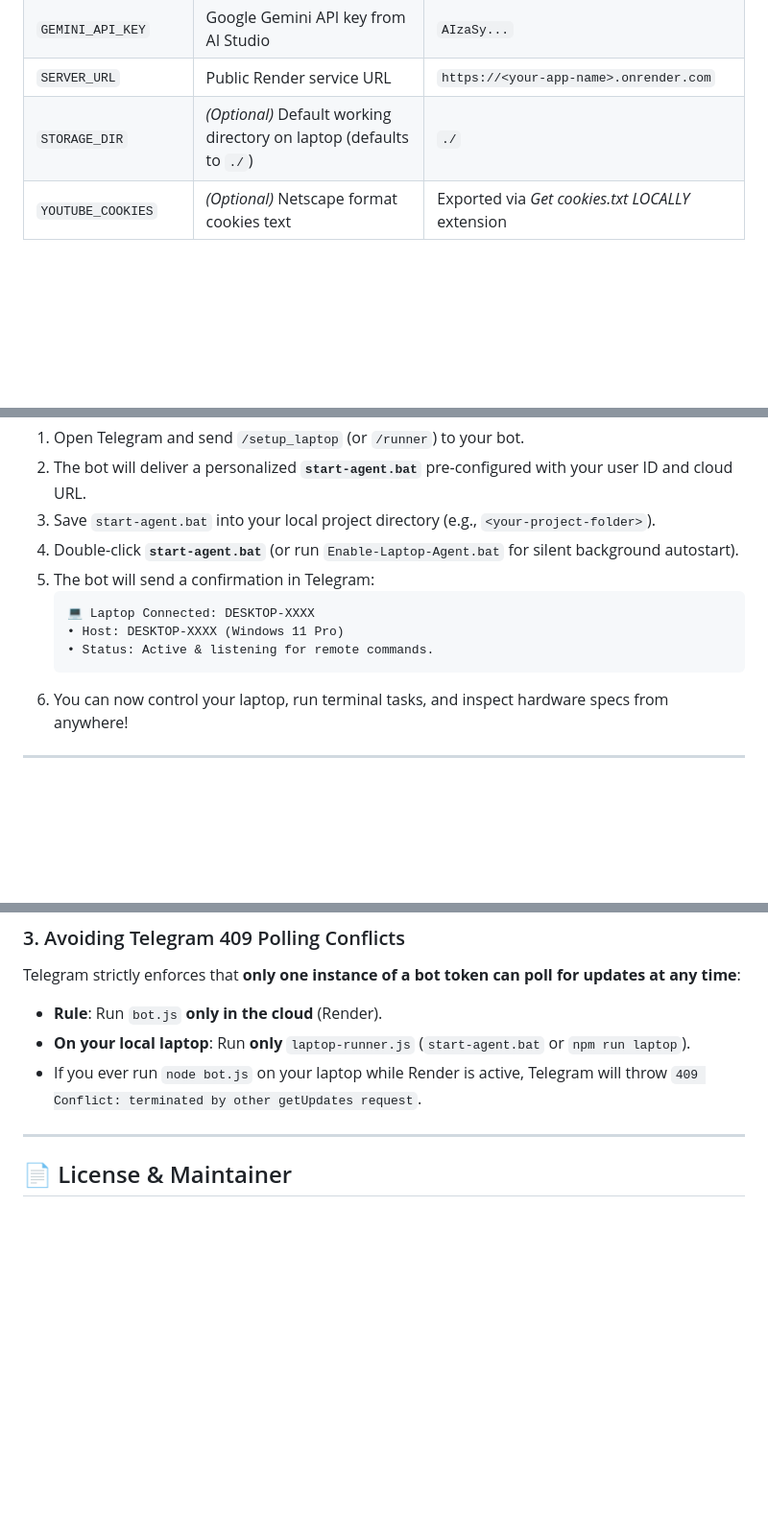
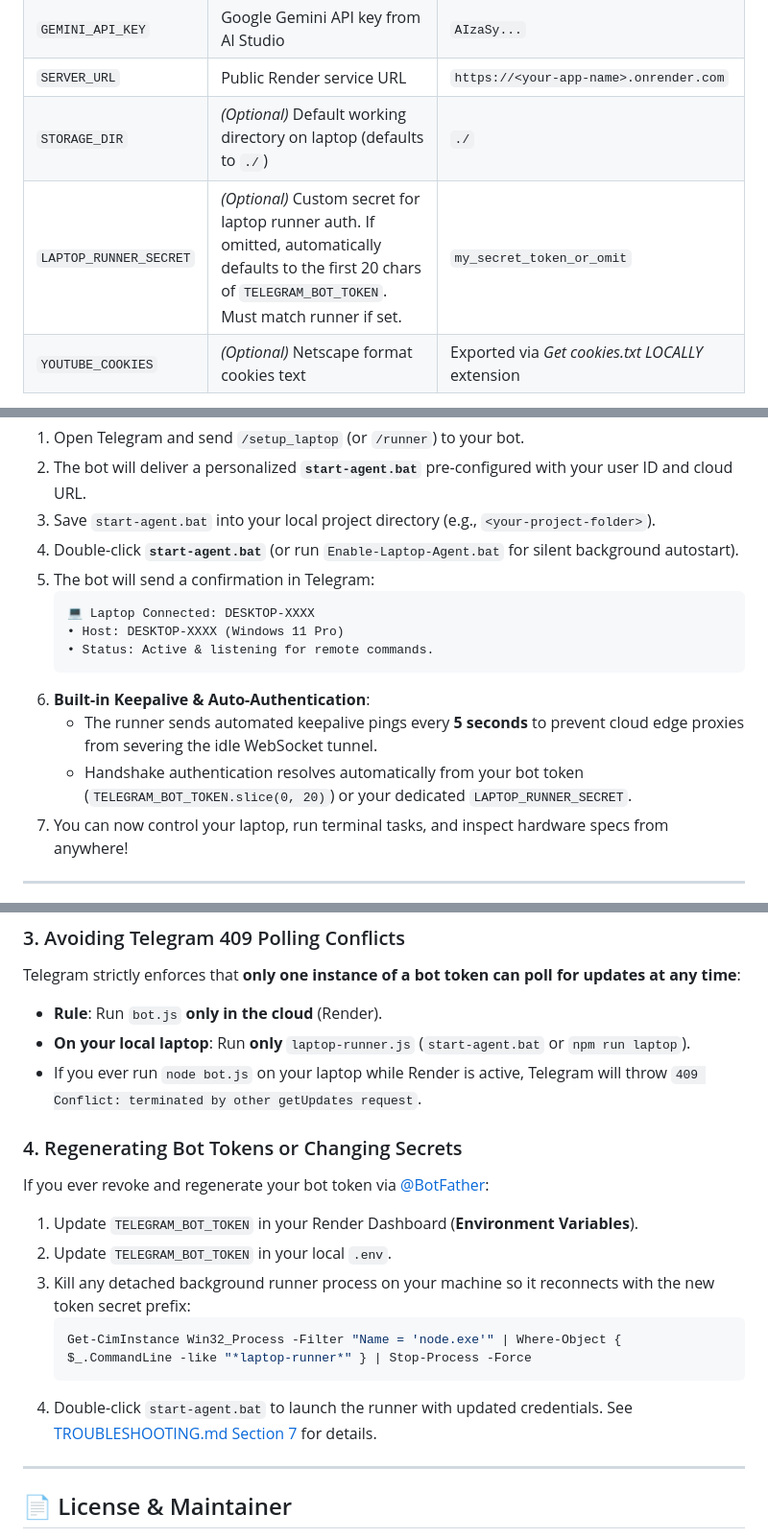
Before and after one commit to Hanzo023/telegram-ai-bot, a Markdown page: DEPLOYMENT.md, 3 parts joined by grey strips. Shown at 96% size. Rendered like a GitHub page; blank space fills up the shorter version.

````diff
--- a/DEPLOYMENT.md
+++ b/DEPLOYMENT.md
@@ -93,6 +93,7 @@ In the **Environment Variables** section on your Render dashboard, configure:
 | `GEMINI_API_KEY` | Google Gemini API key from AI Studio | `AIzaSy...` |
 | `SERVER_URL` | Public Render service URL | `https://<your-app-name>.onrender.com` |
 | `STORAGE_DIR` | *(Optional)* Default working directory on laptop (defaults to `./`) | `./` |
+| `LAPTOP_RUNNER_SECRET` | *(Optional)* Custom secret for laptop runner auth. If omitted, automatically defaults to the first 20 chars of `TELEGRAM_BOT_TOKEN`. Must match runner if set. | `my_secret_token_or_omit` |
 | `YOUTUBE_COOKIES` | *(Optional)* Netscape format cookies text | Exported via *Get cookies.txt LOCALLY* extension |
 
 Click **Deploy Web Service**.
@@ -126,12 +127,15 @@ Once your cloud service is running on Render:
 3. Save `start-agent.bat` into your local project directory (e.g., `<your-project-folder>`).
 4. Double-click **`start-agent.bat`** (or run `Enable-Laptop-Agent.bat` for silent background autostart).
 5. The bot will send a confirmation in Telegram:
-   ```
+   ```text
    💻 Laptop Connected: DESKTOP-XXXX
    • Host: DESKTOP-XXXX (Windows 11 Pro)
    • Status: Active & listening for remote commands.
    ```
-6. You can now control your laptop, run terminal tasks, and inspect hardware specs from anywhere!
+6. **Built-in Keepalive & Auto-Authentication**:
+   - The runner sends automated keepalive pings every **5 seconds** to prevent cloud edge proxies from severing the idle WebSocket tunnel.
+   - Handshake authentication resolves automatically from your bot token (`TELEGRAM_BOT_TOKEN.slice(0, 20)`) or your dedicated `LAPTOP_RUNNER_SECRET`.
+7. You can now control your laptop, run terminal tasks, and inspect hardware specs from anywhere!
 
 ---
 
@@ -204,6 +208,16 @@ Telegram strictly enforces that **only one instance of a bot token can poll for
 * **On your local laptop**: Run **only** `laptop-runner.js` (`start-agent.bat` or `npm run laptop`).
 * If you ever run `node bot.js` on your laptop while Render is active, Telegram will throw `409 Conflict: terminated by other getUpdates request`.
 
+### 4. Regenerating Bot Tokens or Changing Secrets
+If you ever revoke and regenerate your bot token via [@BotFather](https://t.me/BotFather):
+1. Update `TELEGRAM_BOT_TOKEN` in your Render Dashboard (**Environment Variables**).
+2. Update `TELEGRAM_BOT_TOKEN` in your local `.env`.
+3. Kill any detached background runner process on your machine so it reconnects with the new token secret prefix:
+   ```powershell
+   Get-CimInstance Win32_Process -Filter "Name = 'node.exe'" | Where-Object { $_.CommandLine -like "*laptop-runner*" } | Stop-Process -Force
+   ```
+4. Double-click `start-agent.bat` to launch the runner with updated credentials. See [TROUBLESHOOTING.md Section 7](./TROUBLESHOOTING.md#7-laptop-runner-rejected-websocket-4001-or-4003) for details.
+
 ---
 
 ## 📄 License & Maintainer
````
Also changed, not shown: README.md (+20 -4 lines), TROUBLESHOOTING.md (+1 -1 lines).
